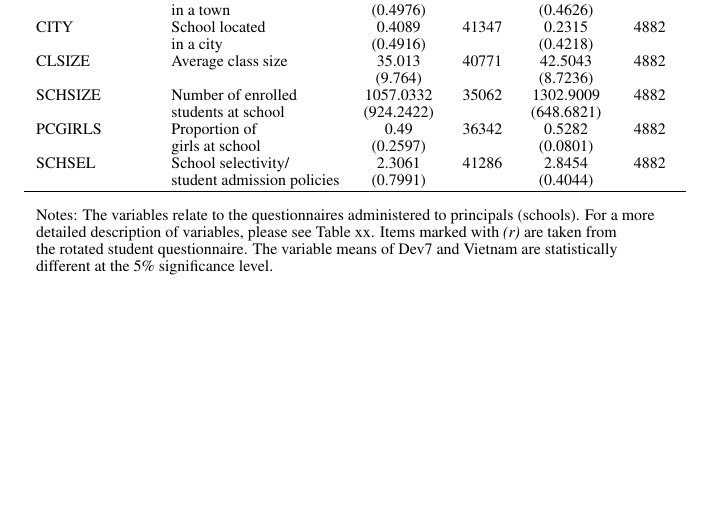
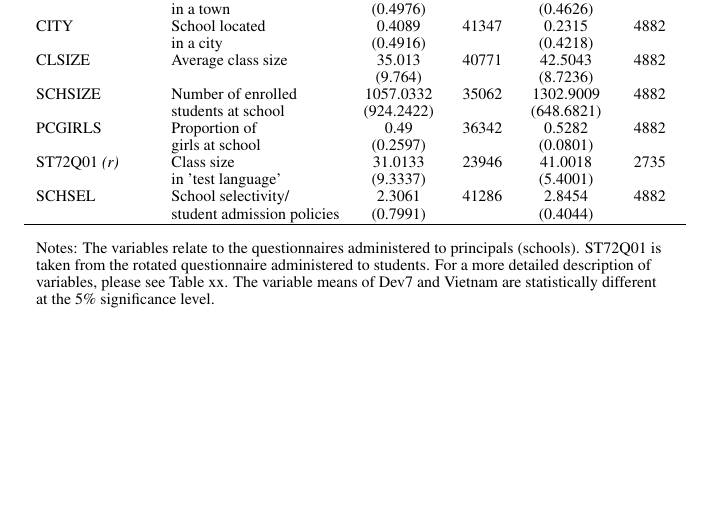
Before and after one commit to Zagamog/PISA_PAPER, a LaTeX document (Latex/SCHOLTAB1.tex): part of the page, cut so that both start at the same text. Compiled offline with pdfLaTeX.

Commit message:
teachtab changes to table

```diff
--- a/Latex/SCHOLTAB1.tex
+++ b/Latex/SCHOLTAB1.tex
@@ -48,14 +48,16 @@ SCHSIZE & Number of enrolled & 1057.0332 & 35062 & 1302.9009 & 4882 \\
 & students at school & (924.2422) &  & (648.6821) &  \\
 PCGIRLS & Proportion of & 0.49 & 36342 & 0.5282 & 4882 \\
 & girls at school & (0.2597) &  & (0.0801) &  \\
+ST72Q01 \textit{(r)} & Class size & 31.0133 & 23946 & 41.0018 & 2735 \\
+& in 'test language' &  (9.3337) &  & (5.4001) &  \\
 SCHSEL & School selectivity/ & 2.3061 & 41286 & 2.8454 & 4882 \\
 & student admission policies & (0.7991) &  & (0.4044) &  \\
 
 \hline \\
-\multicolumn{6}{l}{Notes: The variables relate to the questionnaires administered to principals (schools). For a more}\\
-\multicolumn{6}{l}{detailed description of variables, please see Table xx. Items marked with \textit{(r)} are taken from}\\
-\multicolumn{6}{l}{the rotated student questionnaire. The variable means of Dev7 and Vietnam are statistically}\\
-\multicolumn{6}{l}{different at the 5\% significance level.}\\
+\multicolumn{6}{l}{Notes: The variables relate to the questionnaires administered to principals (schools). ST72Q01 is}\\
+\multicolumn{6}{l}{taken from the rotated questionnaire administered to students. For a more detailed description of}\\
+\multicolumn{6}{l}{variables, please see Table xx. The variable means of Dev7 and Vietnam are statistically different}\\
+\multicolumn{6}{l}{at the 5\% significance level.}\\
 
 \end{tabulary}
 \end{table}
```
Also changed, not shown: Latex/TEACHTAB5.tex (+1 -1 lines), Latex/TEACHTAB6.tex (+2 -2 lines), Latex/SCHOLTAB1.pdf, Latex/TEACHTAB5.pdf, Latex/TEACHTAB6.pdf.
